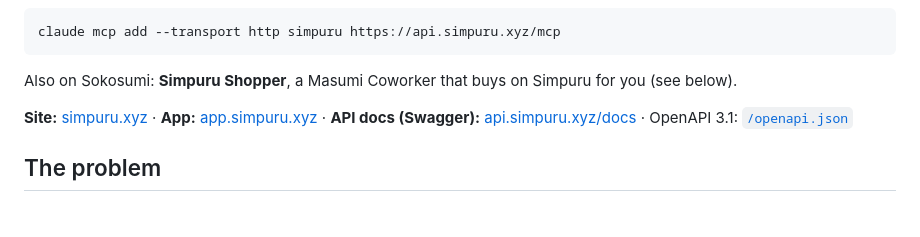
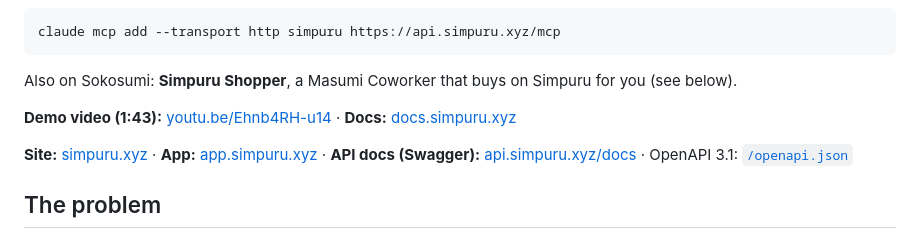
Before and after one commit to Simpuru-xyz/simpuru, a Markdown page: README.md, the part around the change. GitHub-like rendering; blank space fills up the shorter version.

Commit message:
docs: link the demo video and docs site in the README (#149)

````diff
--- a/README.md
+++ b/README.md
@@ -24,6 +24,8 @@ claude mcp add --transport http simpuru https://api.simpuru.xyz/mcp
 ```
 
 Also on Sokosumi: **Simpuru Shopper**, a Masumi Coworker that buys on Simpuru for you (see below).
+
+**Demo video (1:43):** [youtu.be/Ehnb4RH-u14](https://youtu.be/Ehnb4RH-u14) · **Docs:** [docs.simpuru.xyz](https://docs.simpuru.xyz)
 
 **Site:** [simpuru.xyz](https://simpuru.xyz) · **App:** [app.simpuru.xyz](https://app.simpuru.xyz) · **API docs (Swagger):** [api.simpuru.xyz/docs](https://api.simpuru.xyz/docs) · OpenAPI 3.1: [`/openapi.json`](https://api.simpuru.xyz/openapi.json)
 
````
